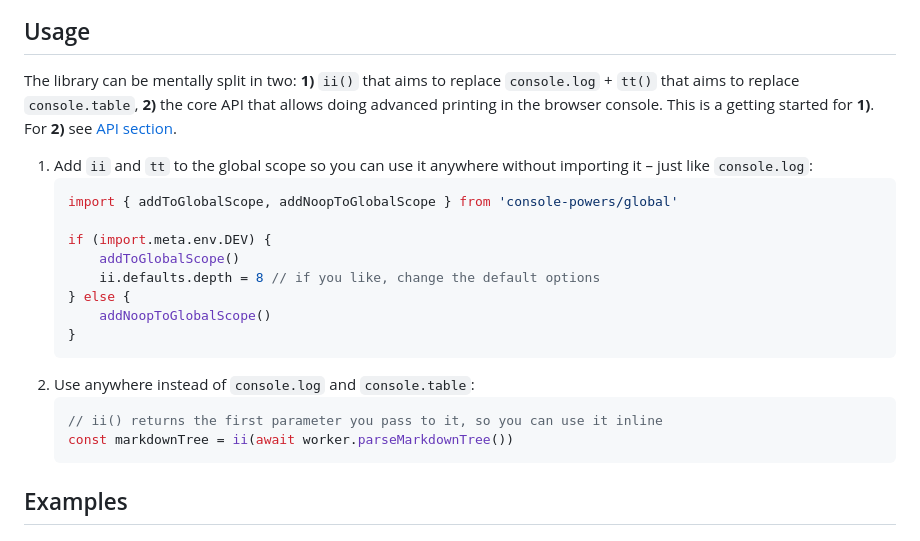
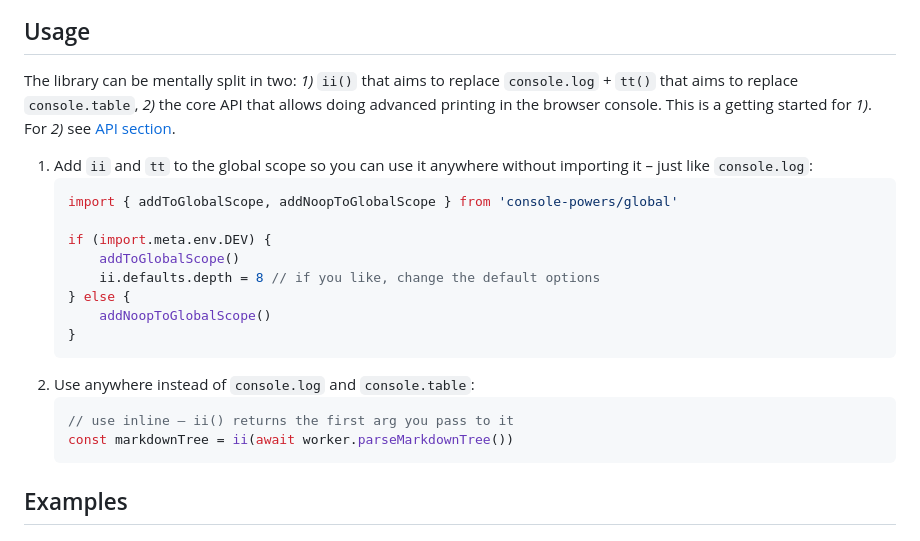
Before and after one commit to astoilkov/console-powers, a Markdown page: README.md, the part around one of its changes. GitHub-like rendering.

Commit message:
✏️ improve readme

````diff
--- a/README.md
+++ b/README.md
@@ -21,7 +21,7 @@ npm install console-powers
 
 ## Usage
 
-The library can be mentally split in two: **1)** `ii()` that aims to replace `console.log` + `tt()` that aims to replace `console.table`, **2)** the core API that allows doing advanced printing in the browser console. This is a getting started for **1)**. For **2)** see [API section](#api).
+The library can be mentally split in two: *1)* `ii()` that aims to replace `console.log` + `tt()` that aims to replace `console.table`, *2)* the core API that allows doing advanced printing in the browser console. This is a getting started for *1)*. For *2)* see [API section](#api).
 
 1. Add `ii` and `tt` to the global scope so you can use it anywhere without importing it – just like `console.log`:
     ```ts
@@ -36,7 +36,7 @@ The library can be mentally split in two: **1)** `ii()` that aims to replace `co
     ```
 2. Use anywhere instead of `console.log` and `console.table`:
     ```ts
-    // ii() returns the first parameter you pass to it, so you can use it inline
+    // use inline — ii() returns the first arg you pass to it
     const markdownTree = ii(await worker.parseMarkdownTree())
     ```
 
````
Also changed, not shown: other parts of README.md (+7 -2 lines).
